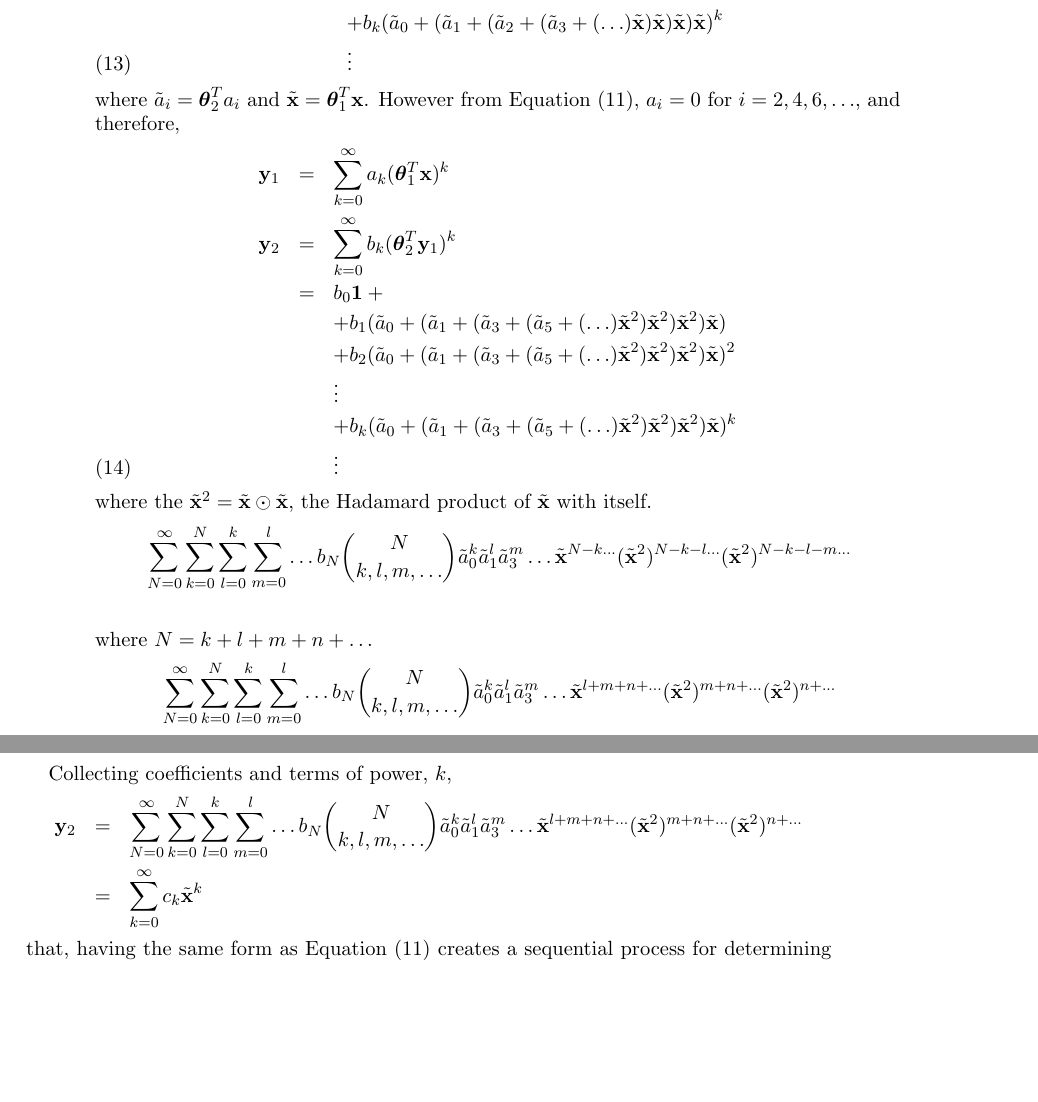
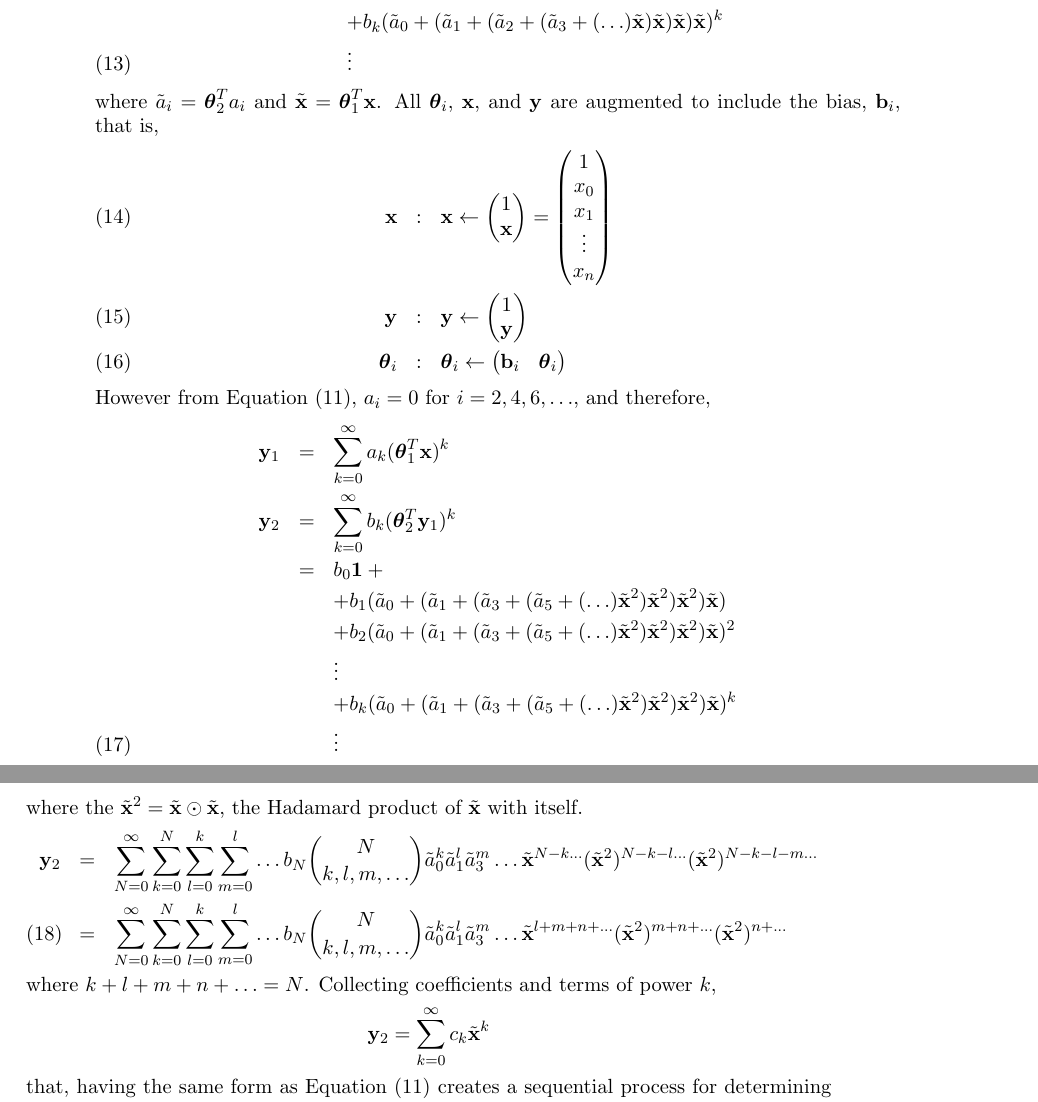
Before and after one commit to csm-adapt/qar, a LaTeX paper (physics-from-ml.tex, which reads discussion.tex): two parts of pages 4 and 5 of 5 before the commit and two parts of pages 4 and 5 of 6 after it, joined at a grey line, cut so that both start at the same text, the shorter picture padded with empty space. Compiled offline with pdfLaTeX.

Commit message:
Intermediate commit. Incremental progress on discussion/process.

```diff
--- a/discussion.tex
+++ b/discussion.tex
@@ -68,7 +58,25 @@ The analytical form, combining Equations~(\ref{eqn:nn analytical form}) and (\re
 					\tilde {\bold x})^k \nonumber \\
 		&   & \vdots
 \end{eqnarray}
-\noindent where $\tilde a_i = \boldsymbol\theta_2^T a_i$ and $\tilde{\bold x} = \boldsymbol\theta_1^T {\bold x}$. However from Equation~(\ref{eqn:sigmoid zeta expansion}), $a_i  = 0\ \text{for}\ i = 2, 4, 6, \ldots$, and therefore,
+\noindent where $\tilde a_i = \boldsymbol\theta_2^T a_i$ and $\tilde{\bold x} = \boldsymbol\theta_1^T {\bold x}$. All $\boldsymbol\theta_i$, ${\bold x}$, and ${\bold y}$ are augmented to include the bias, ${\bold b}_i$, that is,
+\begin{eqnarray}
+	{\bold x}&:& {\bold x} \leftarrow \begin{pmatrix}
+								1 \\
+								{\bold x}
+							\end{pmatrix} = \begin{pmatrix}
+											1 \\
+											x_0 \\
+											x_1 \\
+											\vdots \\
+											x_n
+										\end{pmatrix}\\
+	{\bold y}&:& {\bold y} \leftarrow \begin{pmatrix}
+								1 \\
+								{\bold y}
+							\end{pmatrix} \\
+	\boldsymbol\theta_i&:& \boldsymbol\theta_i \leftarrow \begin{pmatrix} {\bold b}_i & \boldsymbol\theta_i \end{pmatrix}
+\end{eqnarray}
+However from Equation~(\ref{eqn:sigmoid zeta expansion}), $a_i  = 0\ \text{for}\ i = 2, 4, 6, \ldots$, and therefore,
 \begin{eqnarray}
 	{\bold y}_1 & = & \sum_{k=0}^\infty a_k (\boldsymbol\theta_1^T {\bold x})^k \nonumber \\
 	{\bold y}_2 & = & \sum_{k=0}^\infty b_k (\boldsymbol\theta_2^T {\bold y}_1)^k \nonumber \\
@@ -101,35 +109,29 @@ The analytical form, combining Equations~(\ref{eqn:nn analytical form}) and (\re
 		&   & \vdots
 \end{eqnarray}
 \noindent where the $\tilde{\bold x}^2 = \tilde{\bold x} \odot \tilde{\bold x}$, the Hadamard product of $\tilde{\bold x}$ with itself.
-\begin{align*}
-& \sum_{N=0}^\infty \sum_{k=0}^{N} \sum_{l=0}^{k} \sum_{m=0}^{l} \ldots %
+\begin{eqnarray}
+	{\bold y}_2 & = & \sum_{N=0}^\infty \sum_{k=0}^{N} \sum_{l=0}^{k} \sum_{m=0}^{l} \ldots %
 		b_N %
 		\binom{N}{k,l,m,\ldots} %
 		\tilde a_0^k \tilde a_1^l \tilde a_3^m \ldots %
 		\tilde {\bold x}^{N-k\ldots} %
 		({\tilde {\bold x}^2})^{N-k-l\ldots} %
-	({\tilde {\bold x}^2})^{N-k-l-m\ldots} \\
-\end{align*}
-\noindent where $N = k+l+m+n+\ldots$
-\begin{align*}
-& \sum_{N=0}^\infty \sum_{k=0}^{N} \sum_{l=0}^{k} \sum_{m=0}^{l} \ldots %
+		({\tilde {\bold x}^2})^{N-k-l-m\ldots} \nonumber \\
+	& = & \sum_{N=0}^\infty \sum_{k=0}^{N} \sum_{l=0}^{k} \sum_{m=0}^{l} \ldots %
 		b_N %
 		\binom{N}{k,l,m,\ldots} %
 		\tilde a_0^k \tilde a_1^l \tilde a_3^m \ldots %
 		\tilde {\bold x}^{l+m+n+\ldots} %
 		({\tilde {\bold x}^2})^{m+n+\ldots} %
 		({\tilde {\bold x}^2})^{n+\ldots}
-\end{align*}
+	\label{eqn:ANN power series coefficient generating function}
+\end{eqnarray}
+\noindent where $k+l+m+n+\ldots = N$. Collecting coefficients and terms of power $k$,
+\begin{equation*}
+	{\bold y_2} =  \sum_{k=0}^\infty c_k \tilde{\bold x}^k
+\end{equation*}
+\noindent that, having the same form as Equation~(\ref{eqn:sigmoid zeta expansion}) creates a sequential process for determining the coefficients of the power series expansion of each layer in an ANN. Importantly, the output layer in a ANN regression is a single node with a linear activation, so the final layer, $y_f$, working from the last hidden layer, ${\bold y}_n$, is simply,
+\begin{equation}
+	y_f = \boldsymbol\theta_n^T {\bold y}_n
+\end{equation}
 
-Collecting coefficients and terms of power, $k$,
-\begin{eqnarray*}
-{\bold y_2} & = & \sum_{N=0}^\infty \sum_{k=0}^{N} \sum_{l=0}^{k} \sum_{m=0}^{l} \ldots %
-	b_N %
-	\binom{N}{k,l,m,\ldots} %
-	\tilde a_0^k \tilde a_1^l \tilde a_3^m \ldots %
-	\tilde {\bold x}^{l+m+n+\ldots} %
-	({\tilde {\bold x}^2})^{m+n+\ldots} %
-	({\tilde {\bold x}^2})^{n+\ldots} \\
-	& = & \sum_{k=0}^\infty c_k \tilde{\bold x}^k %
-\end{eqnarray*}
-\noindent that, having the same form as Equation~(\ref{eqn:sigmoid zeta expansion}) creates a sequential process for determining the coefficients of the power series expansion of each layer in an ANN.
--- a/physics-from-ml.tex
+++ b/physics-from-ml.tex
@@ -9,9 +9,13 @@
 \usepackage{xcolor}
 \DeclareGraphicsRule{.tif}{png}{.png}{`convert #1 `dirname #1`/`basename #1 .tif`.png}
 
-\title{A General Approach for Learning Constitutive Relationships (Physical Laws) from Neural Networks}
+\title{%
+	A General Approach for Learning Constitutive Relationships (Physical Laws) from Neural Networks: \\ %
+	A Seven Step Processing for Solving Any Problem%
+}
 \author{Andrew Temple}
 \author{Matthew Miller}
+\author{Sunil Dhapola}
 \author{Aaron Stebner}
 \author{Peter Collins}
 \author{Branden Kappes}
```
Also changed, not shown: methods.tex (+1 -1 lines), physics-from-ml.pdf, discussion.tex (95 more changed lines). Lines whose indentation alone changed are shown as unchanged.
